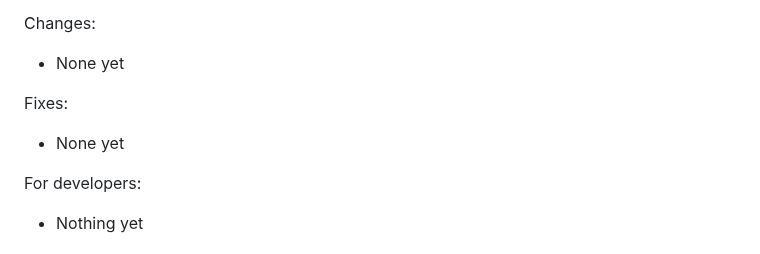
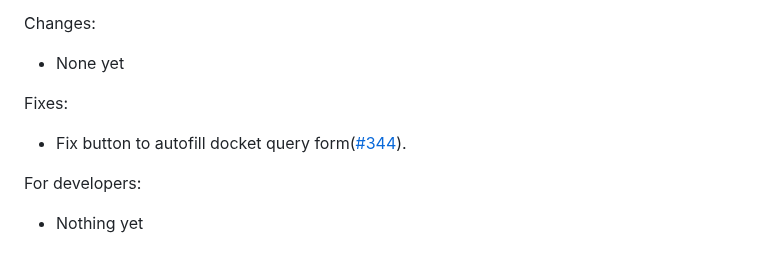
Before and after one commit to freelawproject/recap-chrome, a Markdown page: CHANGES.md, the part around the change. Rendered like a GitHub page.

Commit message:
feat(docs): Changelog Update

```diff
--- a/CHANGES.md
+++ b/CHANGES.md
@@ -11,7 +11,7 @@ Changes:
  - None yet
 
 Fixes:
- - None yet
+ - Fix button to autofill docket query form([#344](https://github.com/freelawproject/recap/issues/344)).
 
 For developers:
  - Nothing yet
```
